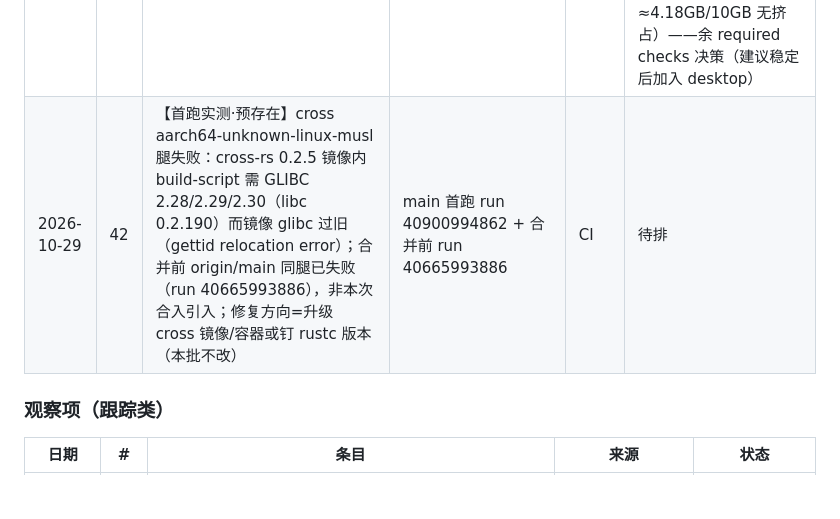
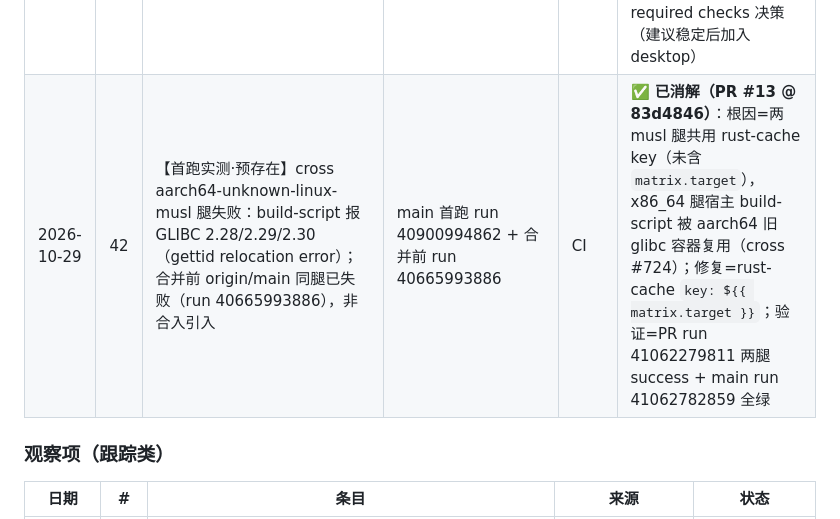
Before and after one commit to Tintac-CN/cloudmount, a Markdown page: docs/aidlc/backlog.md, the part around the change. GitHub-like rendering; blank space fills up the shorter version.

Commit message:
aidlc(backlog): 条目 42 已消解（PR #13 rust-cache per-target key；main run 41062782859 全绿）

```diff
--- a/docs/aidlc/backlog.md
+++ b/docs/aidlc/backlog.md
@@ -48,7 +48,7 @@
 | 2026-10-16 | 36 | gen_icons 扩尺寸集沿 stdlib 方案扩（条件性） | desktop-installers retro | 代码 | 条件待排 |
 | 2026-10-29 | 40 | ci-desktop-yaml.test.sh 断言硬化：负断言语法变体（#12 `- if:` 列表项/#46 flow-map `env: {RUSTFLAGS: ...}`/#45 `./apps/desktop` 前缀/#10-#14 同类变体）+ `job_block` 2 空格注释截断 + #43/#44 自检端到端深度 + 头注「M 基线=47 个 report 调用点」措辞与 python/pyyaml 依赖注明（当前无违规，硬化批随下次解锁执行） | ci-desktop-fmt-clippy gate2-ai MINOR 3/4/5/10 | CI | 待排 |
 | 2026-10-29 | 41 | ci-desktop job 首跑观察与门控收口：TP-06 首跑（desktop job 绿 + runner `rustc -V` 与本机对比 + cache 体积/命中率与 10GB 配额）+ branch protection 加入 desktop required checks | ci-desktop-fmt-clippy gate2-ai MINOR 12 + architecture M6 风险节 | CI | **首跑+warm 均已观察**（cold run 40900994862：desktop **success 3m11s**/`No cache found`；warm run 40901926387：success **1m29s**/cache hit `v0-rust-desktop-Windows_NT-x64-…`，entry ≈253MB；仓库缓存总量 ≈4.18GB/10GB 无挤占）——余 required checks 决策（建议稳定后加入 desktop） |
-| 2026-10-29 | 42 | 【首跑实测·预存在】cross aarch64-unknown-linux-musl 腿失败：cross-rs 0.2.5 镜像内 build-script 需 GLIBC 2.28/2.29/2.30（libc 0.2.190）而镜像 glibc 过旧（gettid relocation error）；合并前 origin/main 同腿已失败（run 40665993886），非本次合入引入；修复方向=升级 cross 镜像/容器或钉 rustc 版本（本批不改） | main 首跑 run 40900994862 + 合并前 run 40665993886 | CI | 待排 |
+| 2026-10-29 | 42 | 【首跑实测·预存在】cross aarch64-unknown-linux-musl 腿失败：build-script 报 GLIBC 2.28/2.29/2.30（gettid relocation error）；合并前 origin/main 同腿已失败（run 40665993886），非合入引入 | main 首跑 run 40900994862 + 合并前 run 40665993886 | CI | **✅ 已消解（PR #13 @ 83d4846）**：根因=两 musl 腿共用 rust-cache key（未含 `matrix.target`），x86_64 腿宿主 build-script 被 aarch64 旧 glibc 容器复用（cross #724）；修复=rust-cache `key: ${{ matrix.target }}`；验证=PR run 41062279811 两腿 success + main run 41062782859 全绿 |
 
 ### 观察项（跟踪类）
 
```
